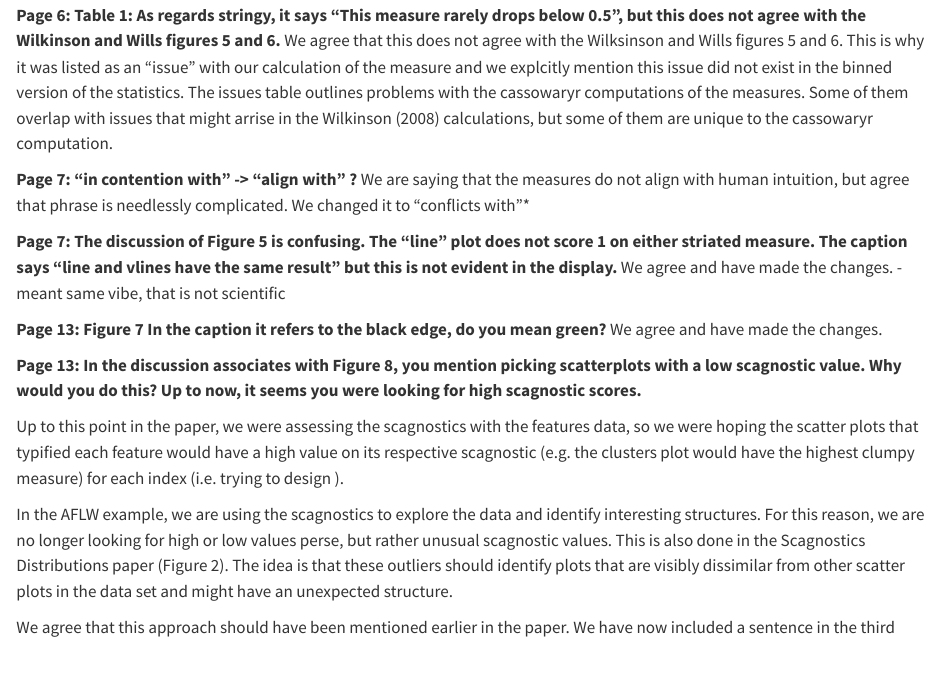
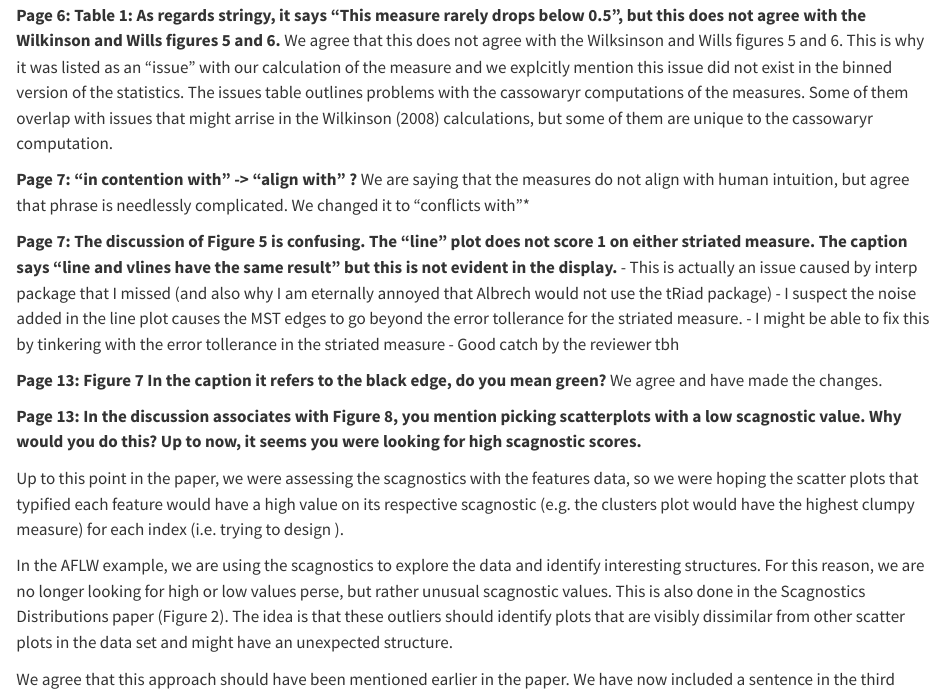
Before and after one commit to harriet-mason/paper-cassowaryr, a Quarto document (reply.qmd): the page in a window 1100 px wide, from 1530 px down. Rendered offline with R 4.5, knitr and Pandoc in place of Quarto, with nearby package versions.

Commit message:
Reviewer reply - Page 7: The discussion of Figure 5

```diff
--- a/reply.qmd
+++ b/reply.qmd
@@ -60,7 +60,10 @@ We agree that this does not agree with the Wilksinson and Wills figures 5 and 6.
 We are saying that the measures do not align with human intuition, but agree that phrase is needlessly complicated. We changed it to "conflicts with"*
 
 **Page 7: The discussion of Figure 5 is confusing. The "line" plot does not score 1 on either striated measure. The caption says "line and vlines have the same result" but this is not evident in the display.**
-We agree and have made the changes. - meant same vibe, that is not scientific
+- This is actually an issue caused by interp package that I missed (and also why I am eternally annoyed that Albrech would not use the tRiad package)
+- I suspect the noise added in the line plot causes the MST edges to go beyond the error tollerance for the striated measure.
+- I might be able to fix this by tinkering with the error tollerance in the striated measure
+- Good catch by the reviewer tbh
 
 **Page 13: Figure 7 In the caption it refers to the black edge, do you mean green?**
 We agree and have made the changes.
```
